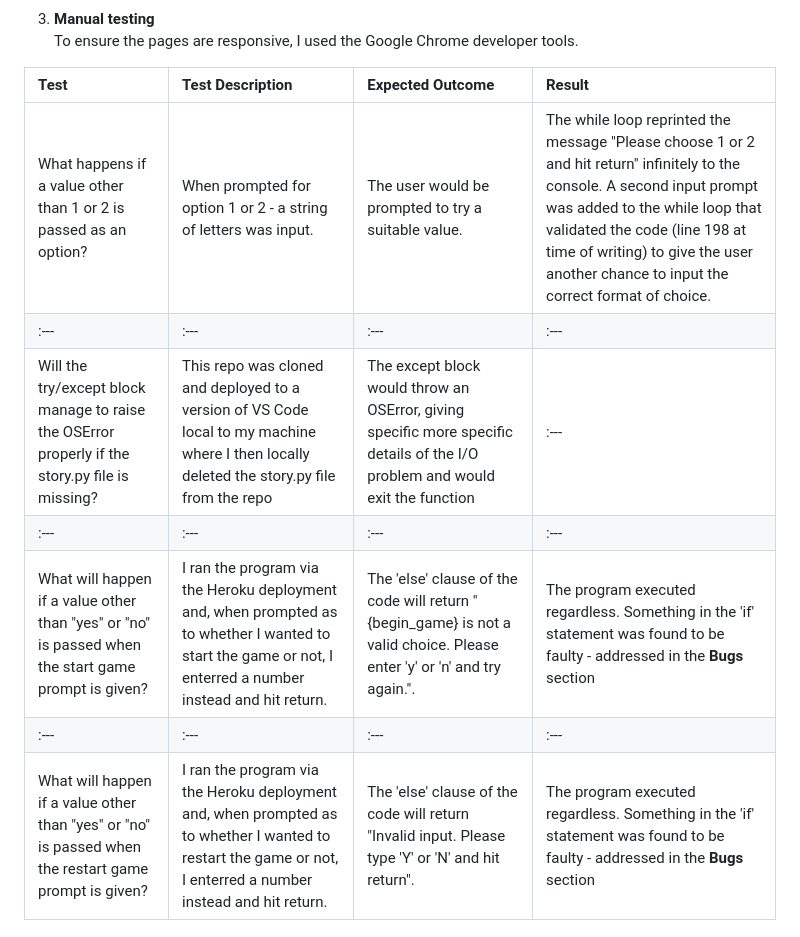
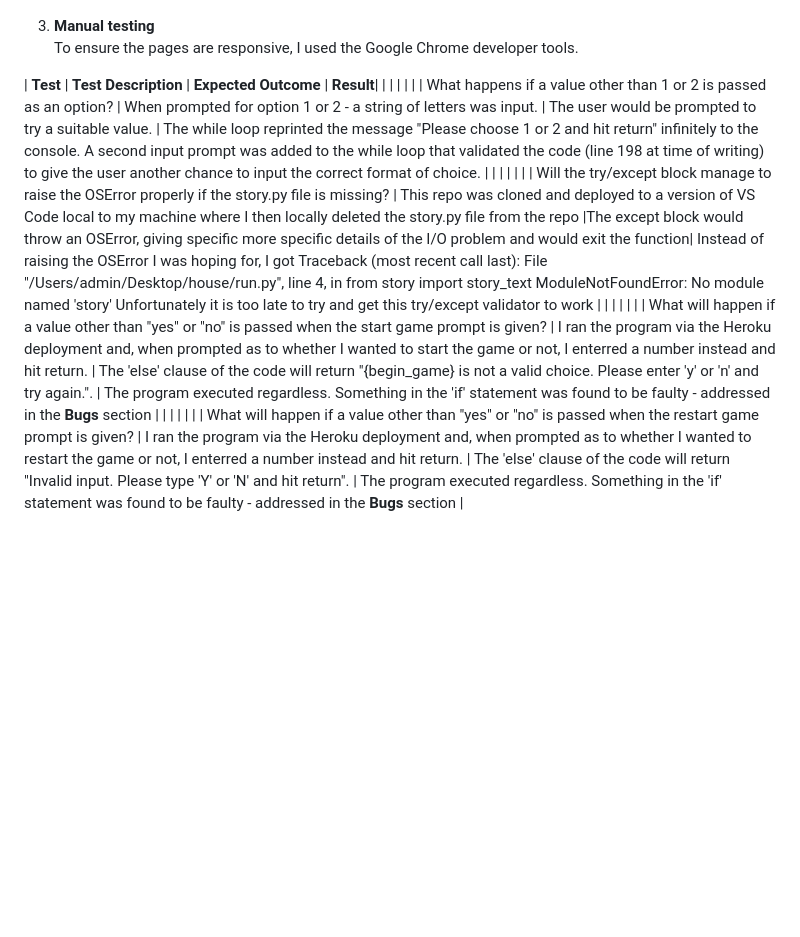
Before and after one commit to l3wk3m/house, a Markdown page: README.md, the part around one of its changes. GitHub-like rendering; blank space fills up the shorter version.

```diff
--- a/README.md
+++ b/README.md
@@ -109,13 +131,17 @@ View deployed site [here.](https://l3wk3m.github.io/house/)
 To ensure the pages are responsive, I used the Google Chrome developer tools.
 
 | **Test** | **Test Description** | **Expected Outcome** | **Result**|
-|:---|:---|:---|:---|
+| | | | |
 | What happens if a value other than 1 or 2 is passed as an option? | When prompted for option 1 or 2 - a string of letters was input. | The user would be prompted to try a suitable value. | The while loop reprinted the message "Please choose 1 or 2 and hit return" infinitely to the console. A second input prompt was added to the while loop that validated the code (line 198 at time of writing) to give the user another chance to input the correct format of choice. |
-|:---|:---|:---|:---|
-| Will the try/except block manage to raise the OSError properly if the story.py file is missing? | This repo was cloned and deployed to a version of VS Code local to my machine where I then locally deleted the story.py file from the repo |The except block would throw an OSError, giving specific more specific details of the I/O problem and would exit the function|:---|
-|:---|:---|:---|:---|
+| | | | |
+| Will the try/except block manage to raise the OSError properly if the story.py file is missing? | This repo was cloned and deployed to a version of VS Code local to my machine where I then locally deleted the story.py file from the repo |The except block would throw an OSError, giving specific more specific details of the I/O problem and would exit the function| Instead of raising the OSError I was hoping for, I got Traceback (most recent call last):
+  File "/Users/admin/Desktop/house/run.py", line 4, in <module>
+    from story import story_text
+ModuleNotFoundError: No module named 'story'
+Unfortunately it is too late to try and get this try/except validator to work |
+| | | | |
 | What will happen if a value other than "yes" or "no" is passed when the start game prompt is given? | I ran the program via the Heroku deployment and, when prompted as to whether I wanted to start the game or not, I enterred a number instead and hit return. | The 'else' clause of the code will return "{begin_game} is not a valid choice. Please enter 'y' or 'n' and try again.". | The program executed regardless. Something in the 'if' statement was found to be faulty - addressed in the **Bugs** section |
-|:---|:---|:---|:---|
+| | | | |
 | What will happen if a value other than "yes" or "no" is passed when the restart game prompt is given? | I ran the program via the Heroku deployment and, when prompted as to whether I wanted to restart the game or not, I enterred a number instead and hit return. | The 'else' clause of the code will return "Invalid input. Please type 'Y' or 'N' and hit return". | The program executed regardless. Something in the 'if' statement was found to be faulty - addressed in the **Bugs** section |
 
 
```
Also changed, not shown: other parts of README.md (+22 -0 lines).
